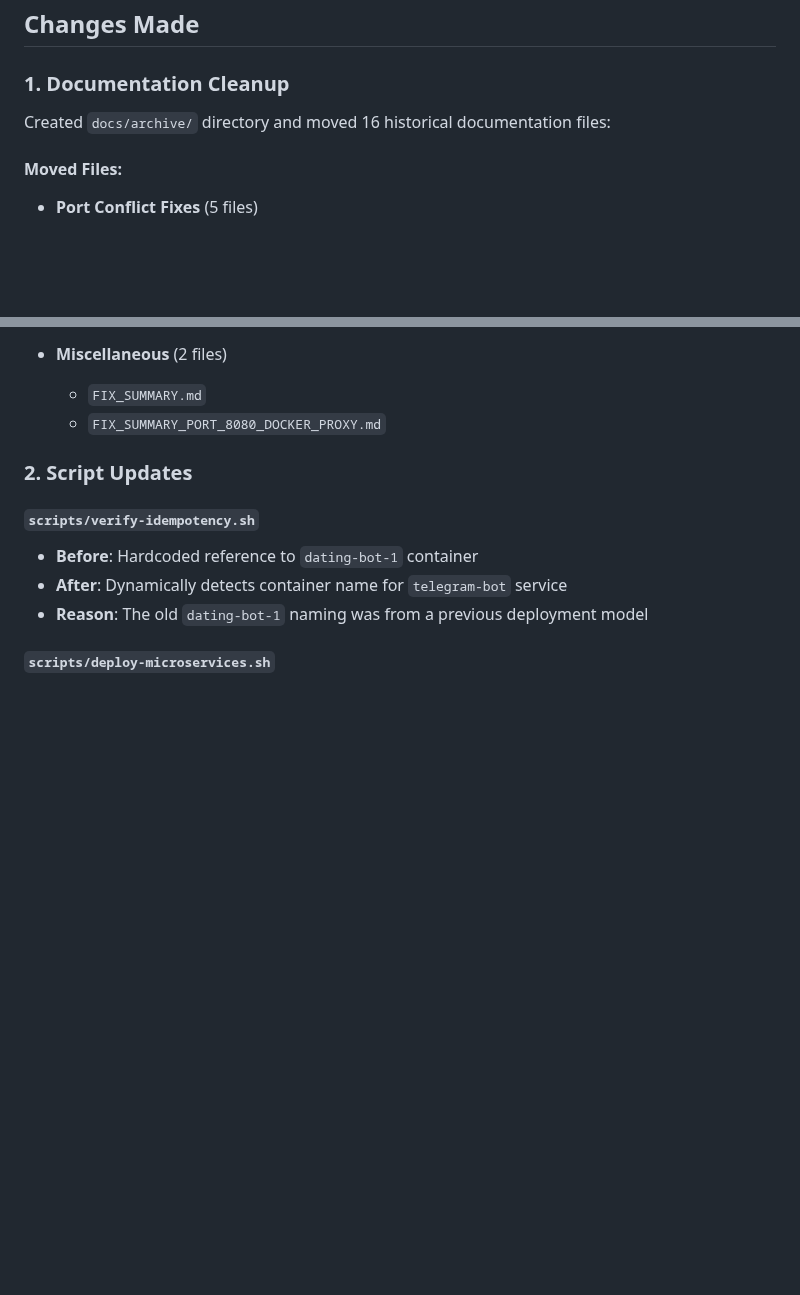
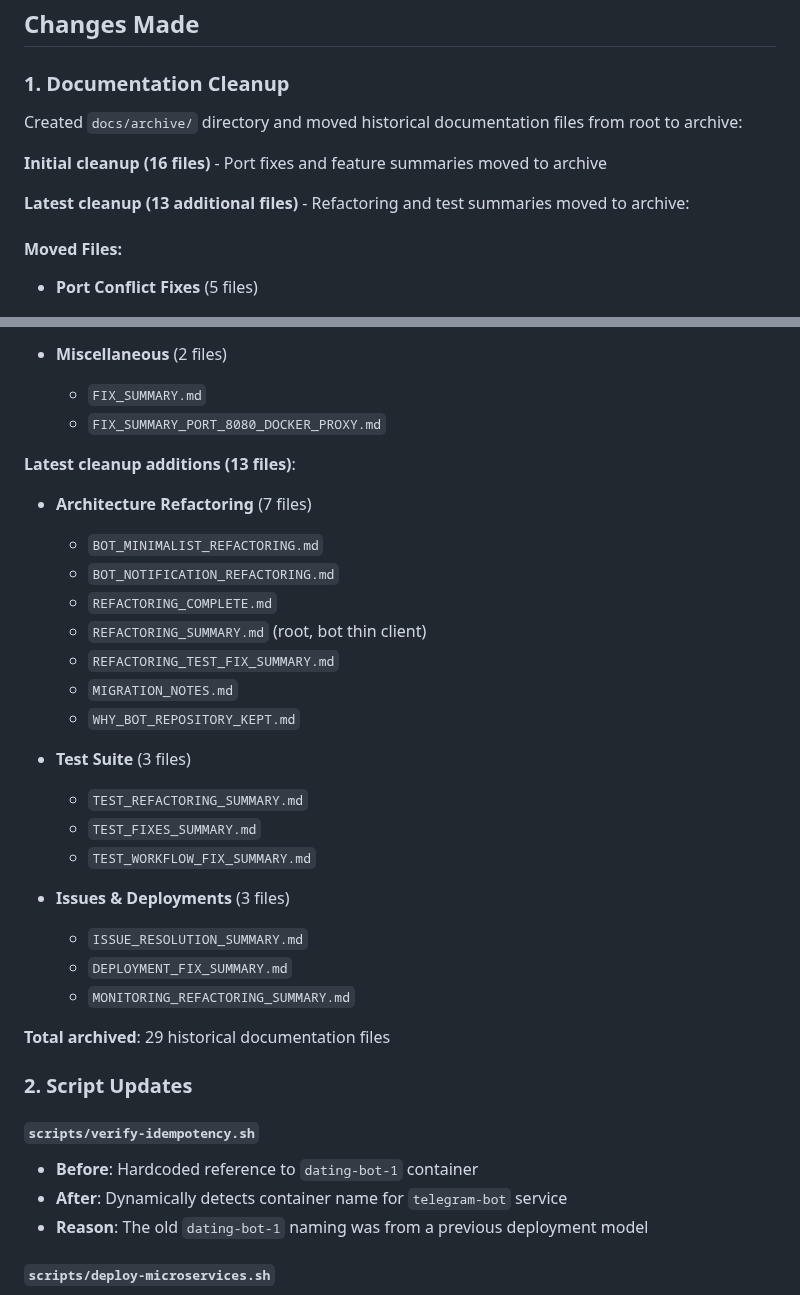
Before and after one commit to erliona/dating, a Markdown page: docs/REFACTORING_SUMMARY.md, 2 parts joined by grey strips. Rendered like a GitHub page; blank space fills up the shorter version.

Commit message:
Update REFACTORING_SUMMARY with latest cleanup details
Co-authored-by: erliona <25226762+erliona@users.noreply.github.com>

```diff
--- a/docs/REFACTORING_SUMMARY.md
+++ b/docs/REFACTORING_SUMMARY.md
@@ -12,7 +12,11 @@ The issue reported indicated that an old container `dating-bot-1` or another ser
 
 ### 1. Documentation Cleanup
 
-Created `docs/archive/` directory and moved 16 historical documentation files:
+Created `docs/archive/` directory and moved historical documentation files from root to archive:
+
+**Initial cleanup (16 files)** - Port fixes and feature summaries moved to archive
+
+**Latest cleanup (13 additional files)** - Refactoring and test summaries moved to archive:
 
 #### Moved Files:
 - **Port Conflict Fixes** (5 files)
@@ -38,6 +42,28 @@ Created `docs/archive/` directory and moved 16 historical documentation files:
 - **Miscellaneous** (2 files)
   - `FIX_SUMMARY.md`
   - `FIX_SUMMARY_PORT_8080_DOCKER_PROXY.md`
+
+**Latest cleanup additions (13 files)**:
+- **Architecture Refactoring** (7 files)
+  - `BOT_MINIMALIST_REFACTORING.md`
+  - `BOT_NOTIFICATION_REFACTORING.md`
+  - `REFACTORING_COMPLETE.md`
+  - `REFACTORING_SUMMARY.md` (root, bot thin client)
+  - `REFACTORING_TEST_FIX_SUMMARY.md`
+  - `MIGRATION_NOTES.md`
+  - `WHY_BOT_REPOSITORY_KEPT.md`
+
+- **Test Suite** (3 files)
+  - `TEST_REFACTORING_SUMMARY.md`
+  - `TEST_FIXES_SUMMARY.md`
+  - `TEST_WORKFLOW_FIX_SUMMARY.md`
+
+- **Issues & Deployments** (3 files)
+  - `ISSUE_RESOLUTION_SUMMARY.md`
+  - `DEPLOYMENT_FIX_SUMMARY.md`
+  - `MONITORING_REFACTORING_SUMMARY.md`
+
+**Total archived**: 29 historical documentation files
 
 ### 2. Script Updates
 
```
